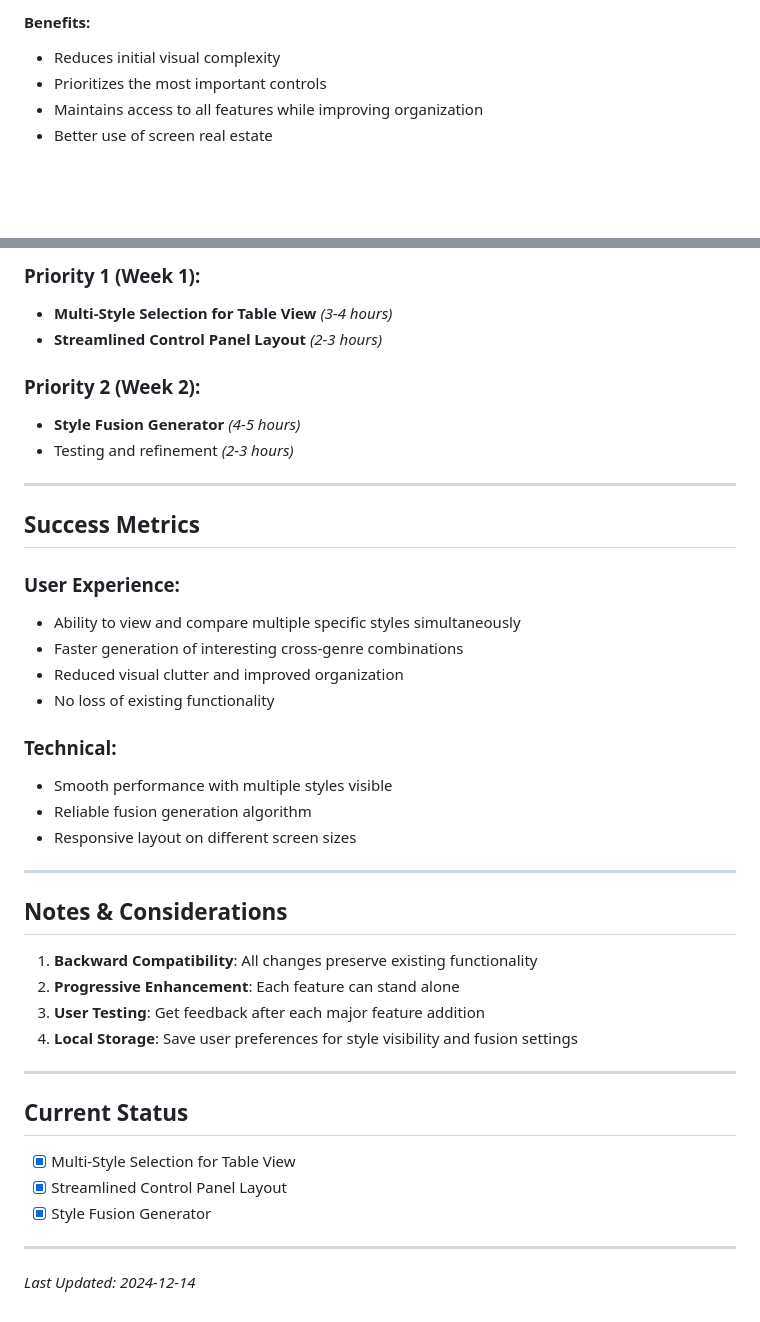
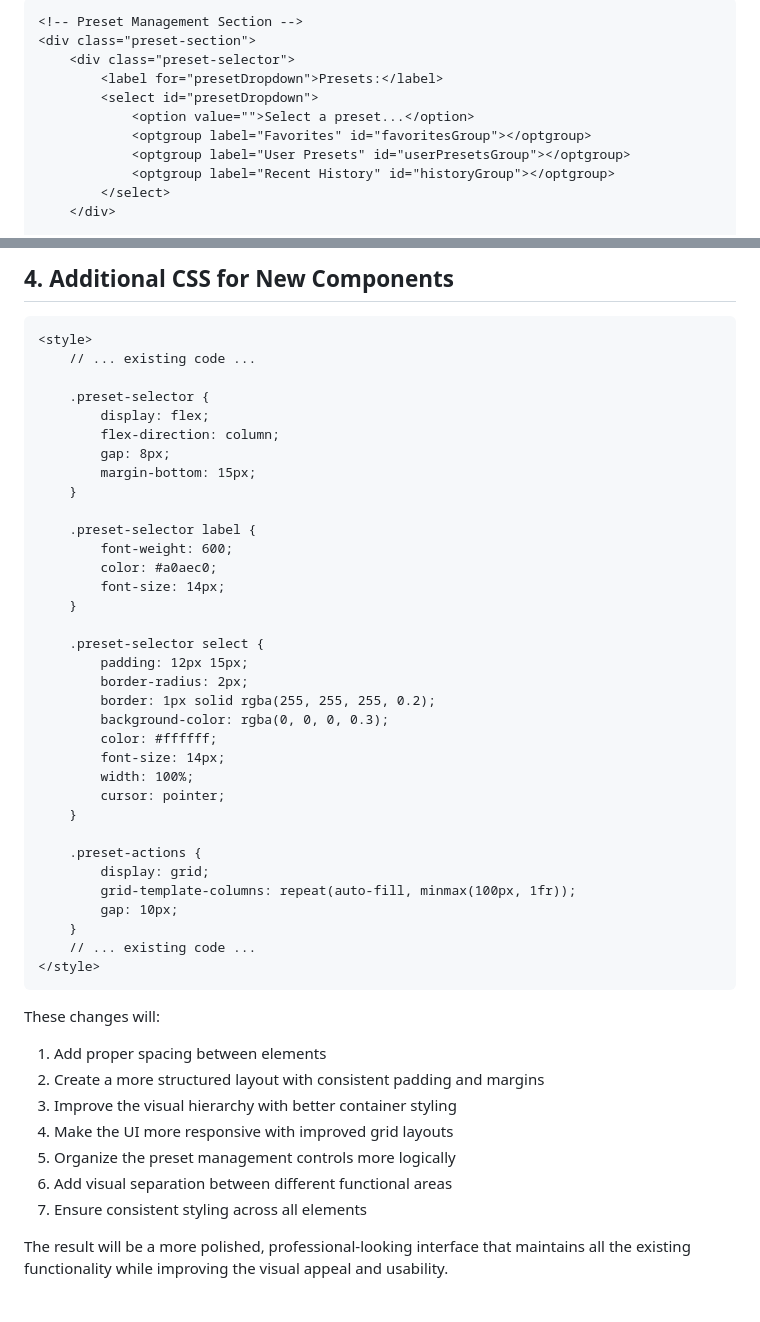
Before and after one commit to jamesnavinhill/music_prompt_generator, a Markdown page: improvement_plan.md, 2 parts joined by grey strips. GitHub-like rendering; blank space fills up the shorter version.

````diff
--- a/improvement_plan.md
+++ b/improvement_plan.md
@@ -68,7 +97,14 @@ This document outlines a comprehensive plan to enhance the Music Prompt Matrix w
 
-#### Benefits:
-- Reduces initial visual complexity
-- Prioritizes the most important controls
-- Maintains access to all features while improving organization
-- Better use of screen real estate
+```html:c:\Users\james\Desktop\music_prompt_generator\music_prompt_generator.html
+<!-- Preset Management Section -->
+<div class="preset-section">
+    <div class="preset-selector">
+        <label for="presetDropdown">Presets:</label>
+        <select id="presetDropdown">
+            <option value="">Select a preset...</option>
+            <optgroup label="Favorites" id="favoritesGroup"></optgroup>
+            <optgroup label="User Presets" id="userPresetsGroup"></optgroup>
+            <optgroup label="Recent History" id="historyGroup"></optgroup>
+        </select>
+    </div>
 
@@ -78,44 +125,51 @@ This document outlines a comprehensive plan to enhance the Music Prompt Matrix w
 
-### Priority 1 (Week 1):
-- **Multi-Style Selection for Table View** *(3-4 hours)*
-- **Streamlined Control Panel Layout** *(2-3 hours)*
+## 4. Additional CSS for New Components
 
-### Priority 2 (Week 2):
-- **Style Fusion Generator** *(4-5 hours)*
-- Testing and refinement *(2-3 hours)*
+```css:c:\Users\james\Desktop\music_prompt_generator\music_prompt_generator.html
+<style>
+    // ... existing code ...
 
----
+    .preset-selector {
+        display: flex;
+        flex-direction: column;
+        gap: 8px;
+        margin-bottom: 15px;
+    }
 
-## Success Metrics
+    .preset-selector label {
+        font-weight: 600;
+        color: #a0aec0;
+        font-size: 14px;
+    }
 
-### User Experience:
-- Ability to view and compare multiple specific styles simultaneously
-- Faster generation of interesting cross-genre combinations
-- Reduced visual clutter and improved organization
-- No loss of existing functionality
+    .preset-selector select {
+        padding: 12px 15px;
+        border-radius: 2px;
+        border: 1px solid rgba(255, 255, 255, 0.2);
+        background-color: rgba(0, 0, 0, 0.3);
+        color: #ffffff;
+        font-size: 14px;
+        width: 100%;
+        cursor: pointer;
+    }
 
-### Technical:
-- Smooth performance with multiple styles visible
-- Reliable fusion generation algorithm
-- Responsive layout on different screen sizes
+    .preset-actions {
+        display: grid;
+        grid-template-columns: repeat(auto-fill, minmax(100px, 1fr));
+        gap: 10px;
+    }
+    // ... existing code ...
+</style>
+```
 
----
+These changes will:
 
-## Notes & Considerations
+1. Add proper spacing between elements
+2. Create a more structured layout with consistent padding and margins
+3. Improve the visual hierarchy with better container styling
+4. Make the UI more responsive with improved grid layouts
+5. Organize the preset management controls more logically
+6. Add visual separation between different functional areas
+7. Ensure consistent styling across all elements
 
-1. **Backward Compatibility**: All changes preserve existing functionality
-2. **Progressive Enhancement**: Each feature can stand alone
-3. **User Testing**: Get feedback after each major feature addition
-4. **Local Storage**: Save user preferences for style visibility and fusion settings
-
----
-
-## Current Status
-
-- [x] Multi-Style Selection for Table View
-- [x] Streamlined Control Panel Layout
-- [x] Style Fusion Generator
-
----
-
-*Last Updated: 2024-12-14*
+The result will be a more polished, professional-looking interface that maintains all the existing functionality while improving the visual appeal and usability.
````
Also changed, not shown: other parts of improvement_plan.md (+94 -54 lines), legacy/improvement_plan_old.md (added, +121 -0 lines).
